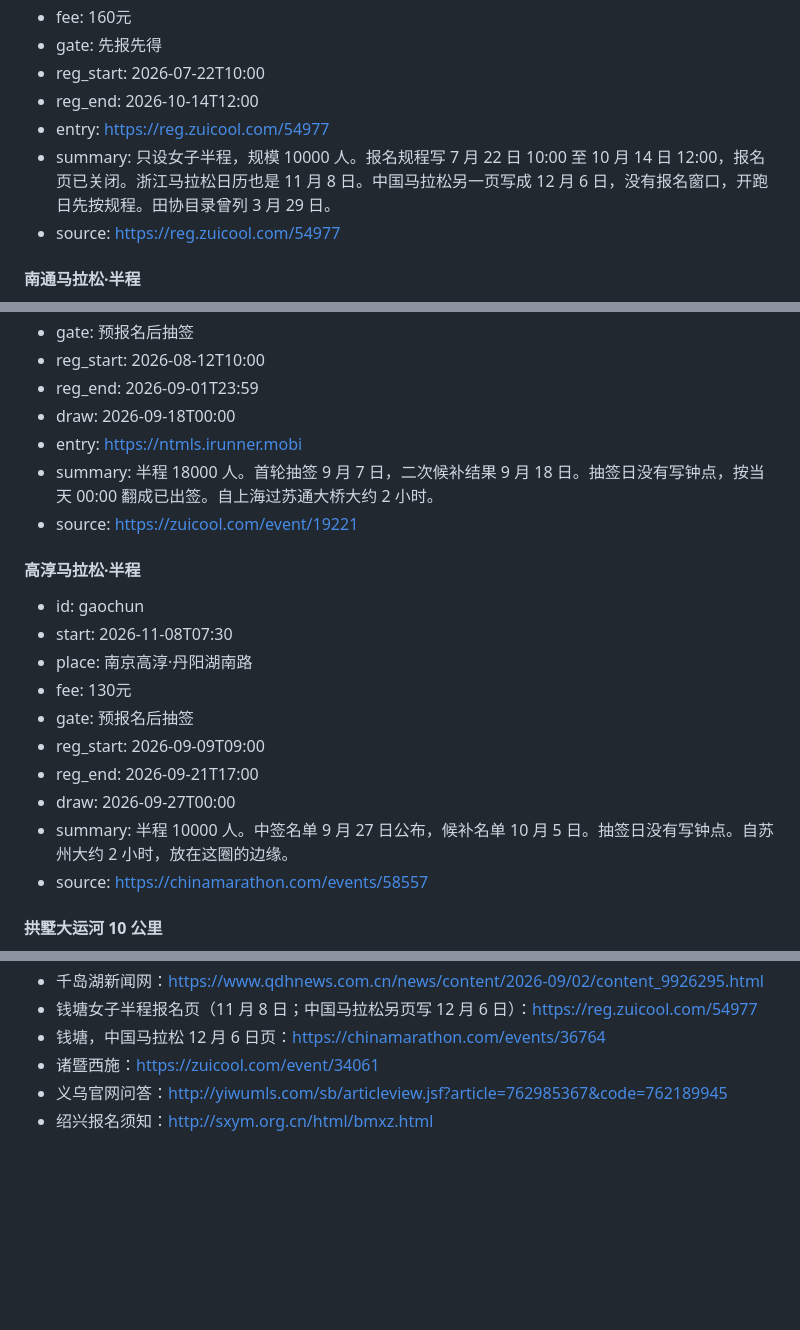
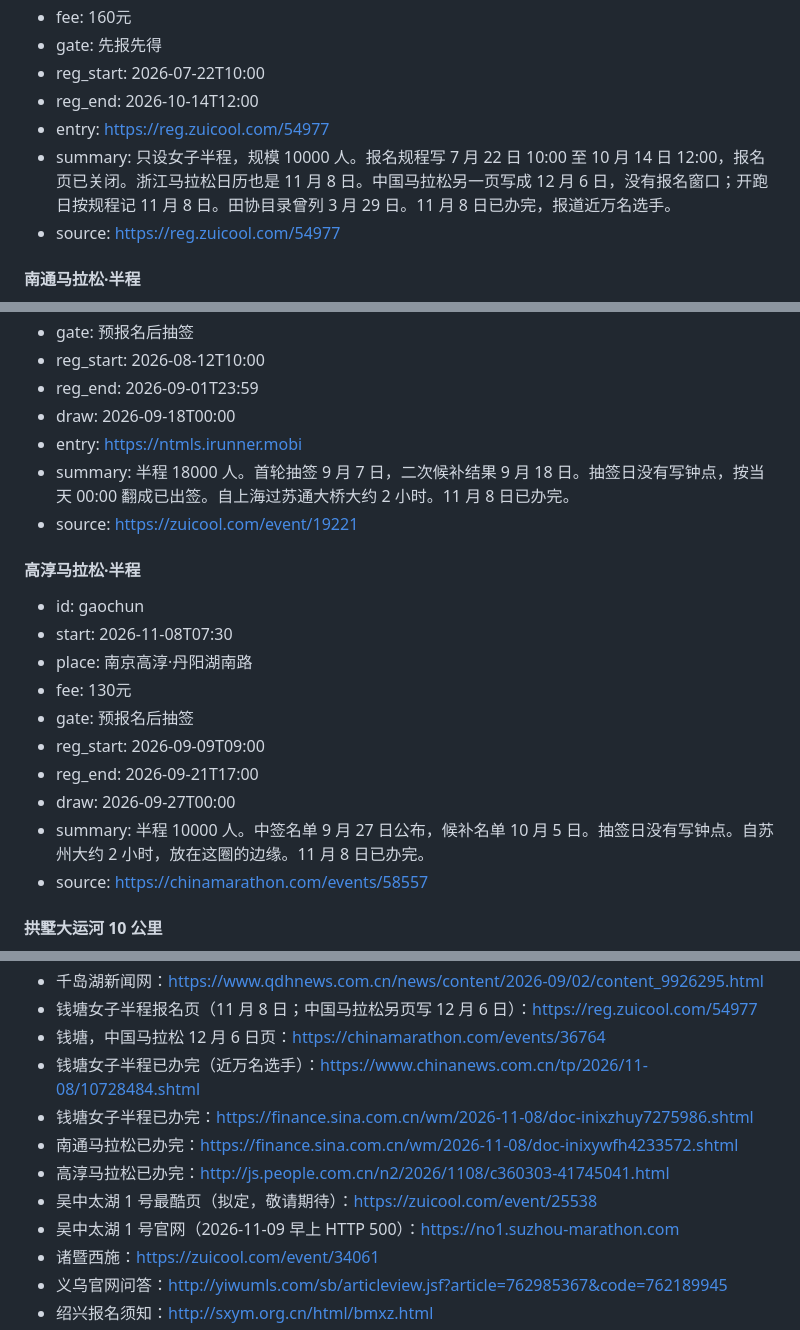
Before and after one commit to wacmmy/half-marathon-site, a Markdown page: content/races.md, 3 parts joined by grey strips. Drawn GitHub-style; blank space fills up the shorter version.

Commit message:
Weekly briefing refresh for judgment 2026-11-09 (Shanghai)
Record closed windows for Keep, Qingpu, and Gongshu, and mark Qiantang, Nantong, and Gaochun as finished. Leave Wuzhong unpublished and keep the five races still inside their windows.

Co-authored-by: wacmmy <wacmmy@users.noreply.github.com>

```diff
--- a/content/races.md
+++ b/content/races.md
@@ -82,7 +82,7 @@ lead: "沪苏杭大约 2 小时车程里的半程和公路 10 公里。近期赛
 - reg_start: 2026-07-22T10:00
 - reg_end: 2026-10-14T12:00
 - entry: https://reg.zuicool.com/54977
-- summary: 只设女子半程，规模 10000 人。报名规程写 7 月 22 日 10:00 至 10 月 14 日 12:00，报名页已关闭。浙江马拉松日历也是 11 月 8 日。中国马拉松另一页写成 12 月 6 日，没有报名窗口，开跑日先按规程。田协目录曾列 3 月 29 日。
+- summary: 只设女子半程，规模 10000 人。报名规程写 7 月 22 日 10:00 至 10 月 14 日 12:00，报名页已关闭。浙江马拉松日历也是 11 月 8 日。中国马拉松另一页写成 12 月 6 日，没有报名窗口；开跑日按规程记 11 月 8 日。田协目录曾列 3 月 29 日。11 月 8 日已办完，报道近万名选手。
 - source: https://reg.zuicool.com/54977
 
 #### 南通马拉松·半程
@@ -95,7 +95,7 @@ lead: "沪苏杭大约 2 小时车程里的半程和公路 10 公里。近期赛
 - reg_end: 2026-09-01T23:59
 - draw: 2026-09-18T00:00
 - entry: https://ntmls.irunner.mobi
-- summary: 半程 18000 人。首轮抽签 9 月 7 日，二次候补结果 9 月 18 日。抽签日没有写钟点，按当天 00:00 翻成已出签。自上海过苏通大桥大约 2 小时。
+- summary: 半程 18000 人。首轮抽签 9 月 7 日，二次候补结果 9 月 18 日。抽签日没有写钟点，按当天 00:00 翻成已出签。自上海过苏通大桥大约 2 小时。11 月 8 日已办完。
 - source: https://zuicool.com/event/19221
 
 #### 高淳马拉松·半程
@@ -107,7 +107,7 @@ lead: "沪苏杭大约 2 小时车程里的半程和公路 10 公里。近期赛
 - reg_start: 2026-09-09T09:00
 - reg_end: 2026-09-21T17:00
 - draw: 2026-09-27T00:00
-- summary: 半程 10000 人。中签名单 9 月 27 日公布，候补名单 10 月 5 日。抽签日没有写钟点。自苏州大约 2 小时，放在这圈的边缘。
+- summary: 半程 10000 人。中签名单 9 月 27 日公布，候补名单 10 月 5 日。抽签日没有写钟点。自苏州大约 2 小时，放在这圈的边缘。11 月 8 日已办完。
 - source: https://chinamarathon.com/events/58557
 
 #### 拱墅大运河 10 公里
@@ -432,6 +432,12 @@ lead: "沪苏杭大约 2 小时车程里的半程和公路 10 公里。近期赛
 - 千岛湖新闻网：https://www.qdhnews.com.cn/news/content/2026-09/02/content_9926295.html
 - 钱塘女子半程报名页（11 月 8 日；中国马拉松另页写 12 月 6 日）：https://reg.zuicool.com/54977
 - 钱塘，中国马拉松 12 月 6 日页：https://chinamarathon.com/events/36764
+- 钱塘女子半程已办完（近万名选手）：https://www.chinanews.com.cn/tp/2026/11-08/10728484.shtml
+- 钱塘女子半程已办完：https://finance.sina.com.cn/wm/2026-11-08/doc-inixzhuy7275986.shtml
+- 南通马拉松已办完：https://finance.sina.com.cn/wm/2026-11-08/doc-inixywfh4233572.shtml
+- 高淳马拉松已办完：http://js.people.com.cn/n2/2026/1108/c360303-41745041.html
+- 吴中太湖 1 号最酷页（拟定，敬请期待）：https://zuicool.com/event/25538
+- 吴中太湖 1 号官网（2026-11-09 早上 HTTP 500）：https://no1.suzhou-marathon.com
 - 诸暨西施：https://zuicool.com/event/34061
 - 义乌官网问答：http://yiwumls.com/sb/articleview.jsf?article=762985367&code=762189945
 - 绍兴报名须知：http://sxym.org.cn/html/bmxz.html
```
Also changed, not shown: other parts of content/races.md (+4 -4 lines).
